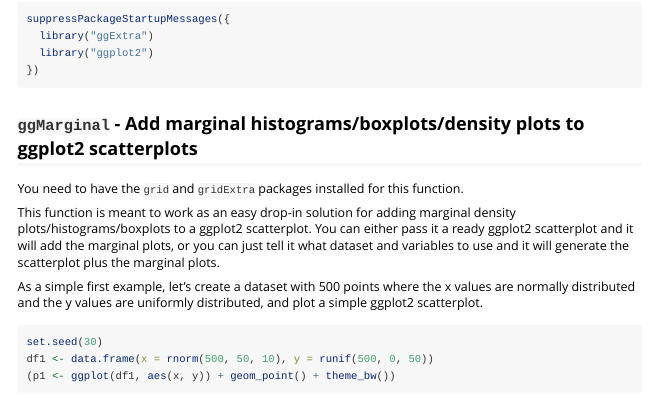
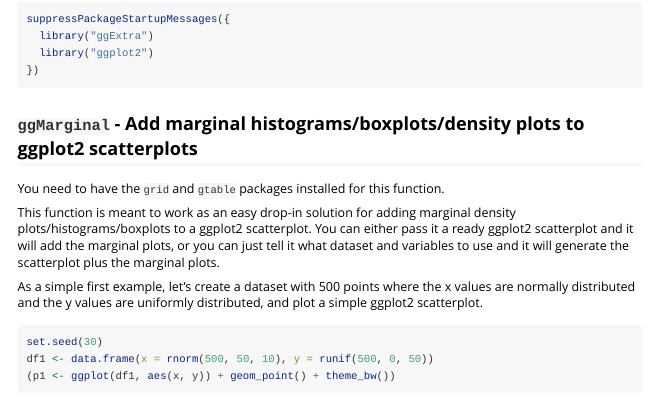
Before and after one commit to daattali/ggExtra, an R Markdown document (vignettes/overview.Rmd): the page in a window 1100 px wide, from 1540 px down. Rendered offline with R 4.5, knitr and Pandoc, with nearby package versions; some code elsewhere in the file could not run offline; badge pictures from the web are left out.

Commit message:
Drop dependency on gridExtra and add one on gtable

```diff
--- a/vignettes/overview.Rmd
+++ b/vignettes/overview.Rmd
@@ -69,7 +69,7 @@
 
 ## `ggMarginal` - Add marginal histograms/boxplots/density plots to ggplot2 scatterplots
 
-You need to have the `grid` and `gridExtra` packages installed for this
+You need to have the `grid` and `gtable` packages installed for this
 function.
 
 This function is meant to work as an easy drop-in solution for adding marginal
```
Also changed, not shown: R/ggMarginal.R (+8 -0 lines), README.md, 2 other files.
